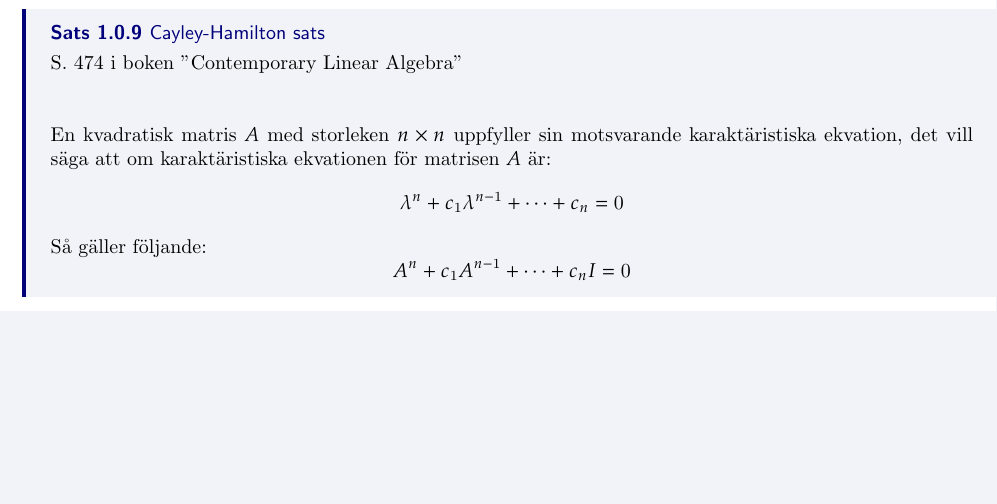
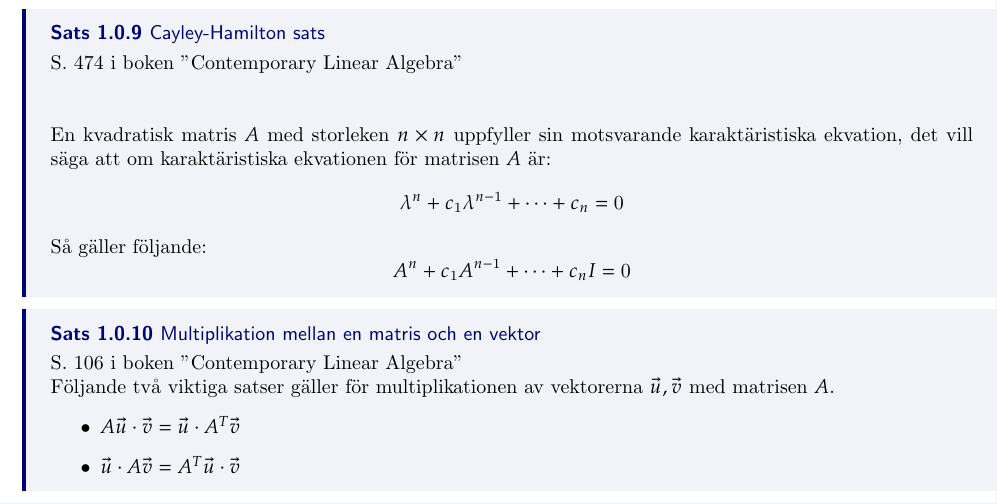
Before and after one commit to INDA22PlusPlus/plusplus-linear-algebra, a LaTeX thesis (extra_theory.tex): part of page 5 of 5, cut so that both start at the same text, the shorter picture padded with empty space. Compiled offline with pdfLaTeX.

Commit message:
Properties of multiplication between vectors and a matrix

```diff
--- a/extra_theory.tex
+++ b/extra_theory.tex
@@ -149,4 +149,14 @@ A^n + c_1 A^{n-1} + \cdots + c_n I = 0
 \]
 }
 
+\thm{Multiplikation mellan en matris och en vektor}
+{
+S. 106 i boken "Contemporary Linear Algebra"\\
+Följande två viktiga satser gäller för multiplikationen av vektorerna $ \vec{u}, \vec{v} $ med matrisen $A$.
+\begin{itemize}
+	\item $A \vec{u} \cdot \vec{v} = \vec{u} \cdot A^T \vec{v}$
+	\item $\vec{u} \cdot A \vec{v} = A^T \vec{u} \cdot \vec{v}$
+\end{itemize}
+}
+
 \end{document}
```
Also changed, not shown: extra_theory.pdf.
